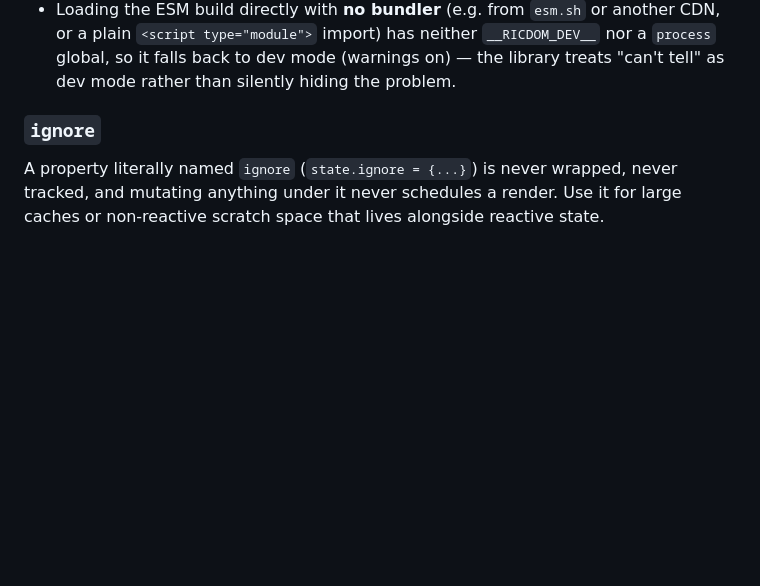
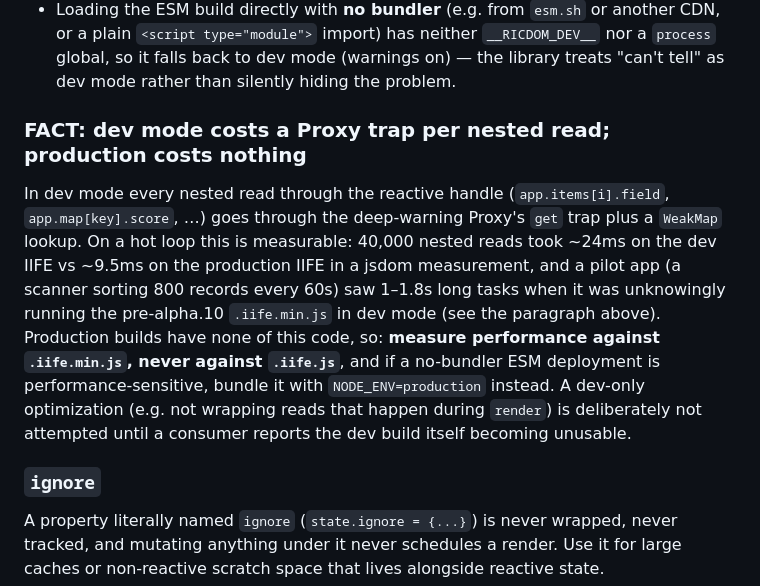
Before and after one commit to miyoshi-tec/RicDOM, a Markdown page: docs/SPEC.md, the part around the change. Rendered like a GitHub page; blank space fills up the shorter version.

```diff
--- a/docs/SPEC.md
+++ b/docs/SPEC.md
@@ -384,6 +384,19 @@ gap found while auditing the shipped `.iife.min.js`):
   a plain `<script type="module">` import) has neither `__RICDOM_DEV__` nor a `process`
   global, so it falls back to dev mode (warnings on) — the library treats "can't tell" as
   dev mode rather than silently hiding the problem.
+
+### FACT: dev mode costs a Proxy trap per nested read; production costs nothing
+
+In dev mode every nested read through the reactive handle (`app.items[i].field`,
+`app.map[key].score`, …) goes through the deep-warning Proxy's `get` trap plus a `WeakMap`
+lookup. On a hot loop this is measurable: 40,000 nested reads took ~24ms on the dev IIFE vs
+~9.5ms on the production IIFE in a jsdom measurement, and a pilot app (a scanner sorting 800
+records every 60s) saw 1–1.8s long tasks when it was unknowingly running the pre-alpha.10
+`.iife.min.js` in dev mode (see the paragraph above). Production builds have none of this
+code, so: **measure performance against `.iife.min.js`, never against `.iife.js`**, and if a
+no-bundler ESM deployment is performance-sensitive, bundle it with `NODE_ENV=production`
+instead. A dev-only optimization (e.g. not wrapping reads that happen during `render`) is
+deliberately not attempted until a consumer reports the dev build itself becoming unusable.
 
 ### `ignore`
 
```
Also changed, not shown: docs/DESIGN.ja.md (+8 -0 lines).
